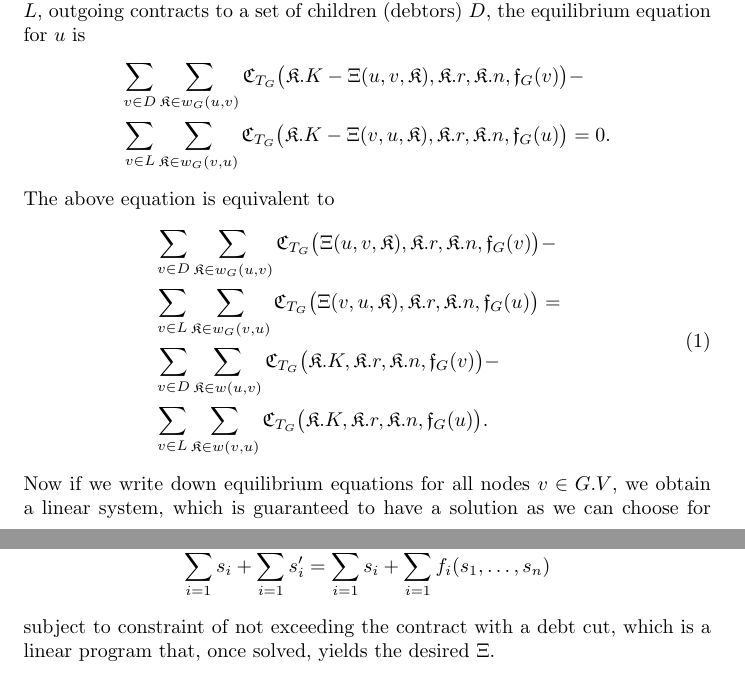
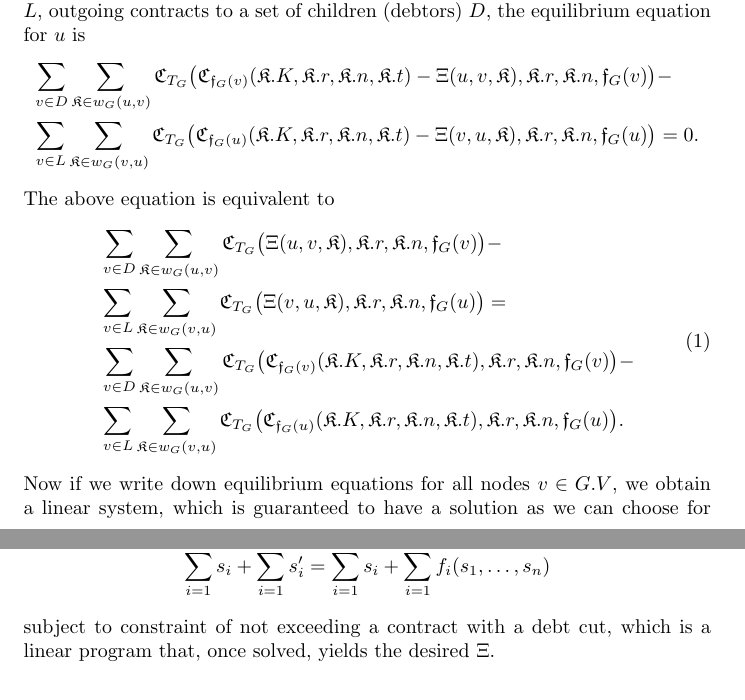
Before and after one commit to coderodde/lce-doc, a LaTeX paper (paper.tex): two parts of pages 2 and 3 of 3, joined at a grey line, cut so that both start at the same text. Compiled offline with pdfLaTeX.

Commit message:
Fixed the equilibrium equation.

```diff
--- a/paper.tex
+++ b/paper.tex
@@ -60,8 +60,8 @@ Once given $G$, $\ff_G$ and $T_G$, we attempt to compute a function $\Xi_G \colo
 Whenever a node $u$ has incoming contracts from a set of parent nodes (lenders) $L$, outgoing contracts to a set of children (debtors) $D$, the equilibrium equation for $u$ is
 \begin{equation*}
 \begin{aligned}
-\sum_{v \in D} \sum_{\KK \in w_G(u, v)} \CC_{T_G} \big( \KK.K - \Xi(u, v, \KK), \KK.r, \KK.n, \ff_G(v) \big ) & - \\
-\sum_{v \in L} \sum_{\KK \in w_G(v, u)} \CC_{T_G} \big( \KK.K - \Xi(v, u, \KK), \KK.r, \KK.n, \ff_G(u) \big) & = 0.
+\sum_{v \in D} \sum_{\KK \in w_G(u, v)} \CC_{T_G} \big( \CC_{\ff_G(v)} ( \KK.K, \KK.r, \KK.n, \KK.t ) - \Xi(u, v, \KK), \KK.r, \KK.n, \ff_G(v) \big ) & - \\
+\sum_{v \in L} \sum_{\KK \in w_G(v, u)} \CC_{T_G} \big( \CC_{\ff_G(u)} ( \KK.K, \KK.r, \KK.n, \KK.t ) - \Xi(v, u, \KK), \KK.r, \KK.n, \ff_G(u) \big) & = 0.
 \end{aligned}
 \end{equation*}
 The above equation is equivalent to
@@ -70,8 +70,8 @@ The above equation is equivalent to
 \begin{aligned}
 & \sum_{v \in D} \sum_{\KK \in w_G(u, v)} \CC_{T_G} \big( \Xi(u, v, \KK), \KK.r, \KK.n, \ff_G(v) \big) - \\
 & \sum_{v \in L} \sum_{\KK \in w_G(v, u)} \CC_{T_G} \big( \Xi(v, u, \KK), \KK.r, \KK.n, \ff_G(u) \big) = \\
-& \sum_{v \in D} \sum_{\KK \in w(u, v)} \CC_{T_G} \big( \KK.K, \KK.r, \KK.n, \ff_G(v) \big) - \\
-& \sum_{v \in L} \sum_{\KK \in w(v, u)} \CC_{T_G} \big( \KK.K, \KK.r, \KK.n, \ff_G(u) \big). &
+& \sum_{ v \in D } \sum_{ \KK \in w_G(u, v) } \CC_{T_G} \big( \CC_{ \ff_G(v) } (\KK.K, \KK.r, \KK.n, \KK.t), \KK.r, \KK.n, \ff_G( v ) \big) - \\
+& \sum_{ v \in L } \sum_{ \KK \in w_G(v, u) } \CC_{T_G} \big( \CC_{ \ff_G(u) } (\KK.K, \KK.r, \KK.n, \KK.t), \KK.r, \KK.n, \ff_G( u ) \big). \\
 \end{aligned}
 \end{equation}
 Now if we write down equilibrium equations for all nodes $v \in G.V$, we obtain a linear system, which is guaranteed to have a solution as we can choose for each $\KK \in w_G(u, v)$ a debt cut of magnitude $\CC_{\ff_G(v)}(\KK)$, which results in trivial equilibrium. All the terms $\Xi(\star, \star, \star)$ are to be determined, yet everything else in \eqref{eq:equilibrium} are known before-hand.
@@ -85,7 +85,7 @@ We will obtain two sets: a set of independent variables $S_i = \{ s_1, \dots, s_
 \[
 \sum_{i = 1}^{n} s_i + \sum_{i = 1}^{m} s'_i = \sum_{i = 1}^{n} s_i + \sum_{i = 1}^{m} f_i(s_1, \dots, s_n)
 \]
-subject to constraint of not exceeding the contract with a debt cut, which is a linear program that, once solved, yields the desired $\Xi$.
+subject to constraint of not exceeding a contract with a debt cut, which is a linear program that, once solved, yields the desired $\Xi$.
 
 \section{Experimental results}
 Here goes the experiments...
```
Also changed, not shown: paper.pdf.
